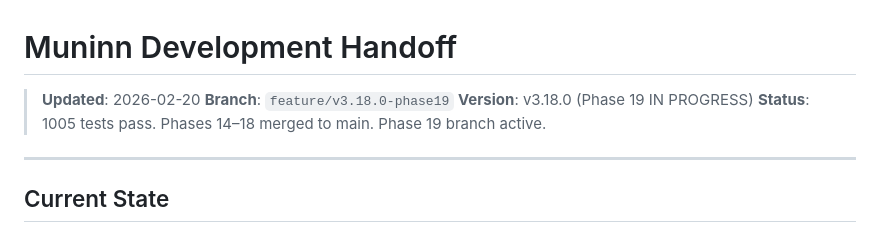
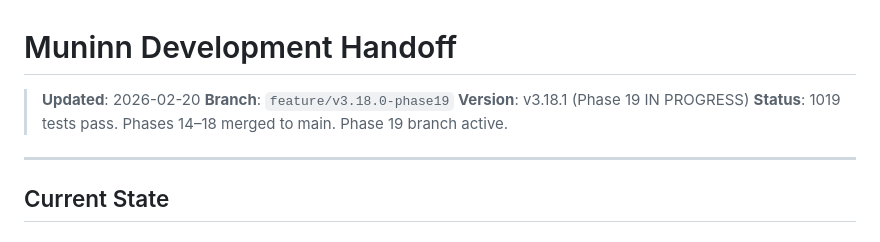
Before and after one commit to wjohns989/Muninn, a Markdown page: HANDOFF.md, the part around one of its changes. GitHub-like rendering.

```diff
--- a/HANDOFF.md
+++ b/HANDOFF.md
@@ -2,8 +2,8 @@
 
 > **Updated**: 2026-02-20
 > **Branch**: `feature/v3.18.0-phase19`
-> **Version**: v3.18.0 (Phase 19 IN PROGRESS)
-> **Status**: 1005 tests pass. Phases 14–18 merged to main. Phase 19 branch active.
+> **Version**: v3.18.1 (Phase 19 IN PROGRESS)
+> **Status**: 1019 tests pass. Phases 14–18 merged to main. Phase 19 branch active.
 
 ---
 
```
Also changed, not shown: other parts of HANDOFF.md (+46 -3 lines).
